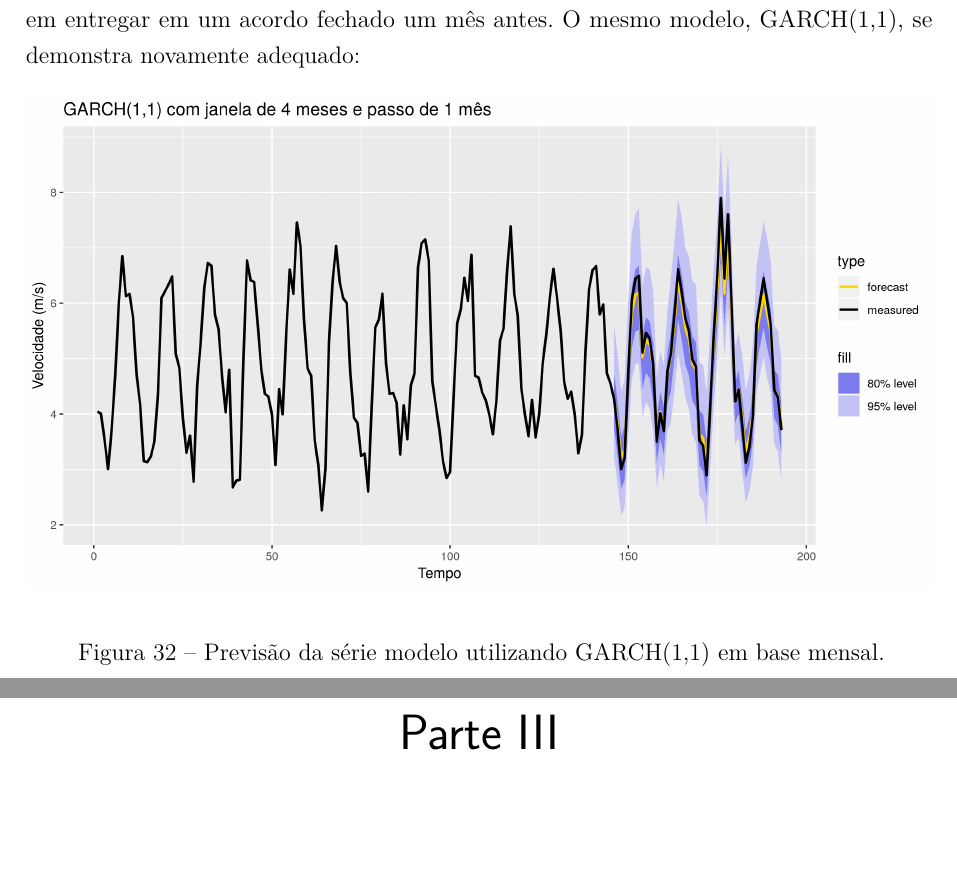
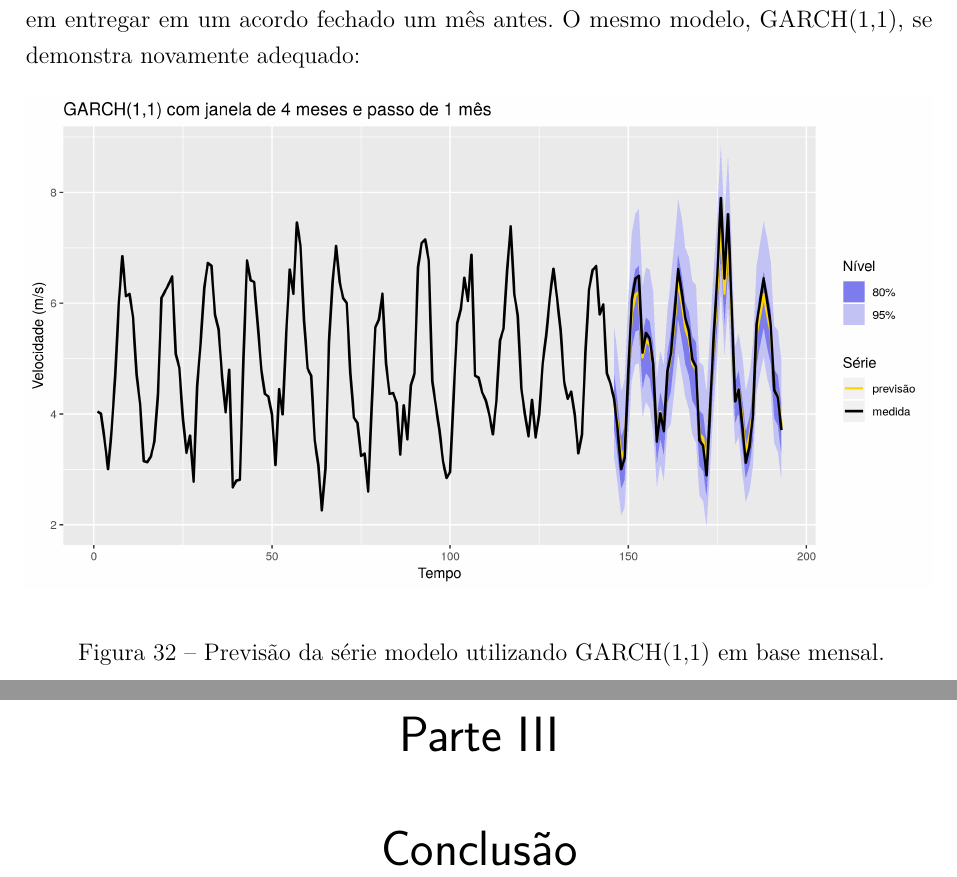
Before and after one commit to diogofriggo/tdef2, a LaTeX thesis (thesis/tdef.tex): two parts of pages 56 and 57 of 62, joined at a grey line, cut so that both start at the same text, the shorter picture padded with empty space. Compiled offline with pdfLaTeX.

Commit message:
fixed month plot

```diff
--- a/thesis/tdef.tex
+++ b/thesis/tdef.tex
@@ -1167,7 +1167,7 @@ Embora a previsão horária seja de grande utilidade tanto para operadores de pa
 
 \begin{figure}[h]
     \centering
-	\includegraphics[width=\textwidth]{garch_month}
+	\includegraphics[width=\textwidth]{garch_month_edited}
 	\caption{Previsão da série modelo utilizando GARCH(1,1) em base mensal.}
 \end{figure}
 \FloatBarrier
@@ -1184,7 +1184,9 @@ GARCH(1,1)&0.06669541&0.1773425&0.1461843&0.5504064&2.893245\\
 \caption{Medidas de erro para o modelo GARCH(1,1) em base mensal.}
 \end{table}
 
-\part{Conversão em energia}
+\part{Conclusão}
+
+\chapter{Conversão em energia}
 
 De acordo com a equação \ref{eq:1} a potência desenvolvida por um aerogerador é função principalmente da área coberta pelas suas pás, da densidade local do ar e do cubo da velocidade do vento. Exceto pela velocidade do vento os demais parâmetros variam pouco. Dessa forma, uma vez definidos os outros parâmetros, é possível obter a potência desenvolvida por um aerogerador por meio de sua curva de potência que mapeia intervalos de velocidade em intervalos de potência. A figura abaixo é um exemplo de curva de potência genérica:
 
```
Also changed, not shown: thesis/images/garch_month_edited.png (added), 6 other files.
